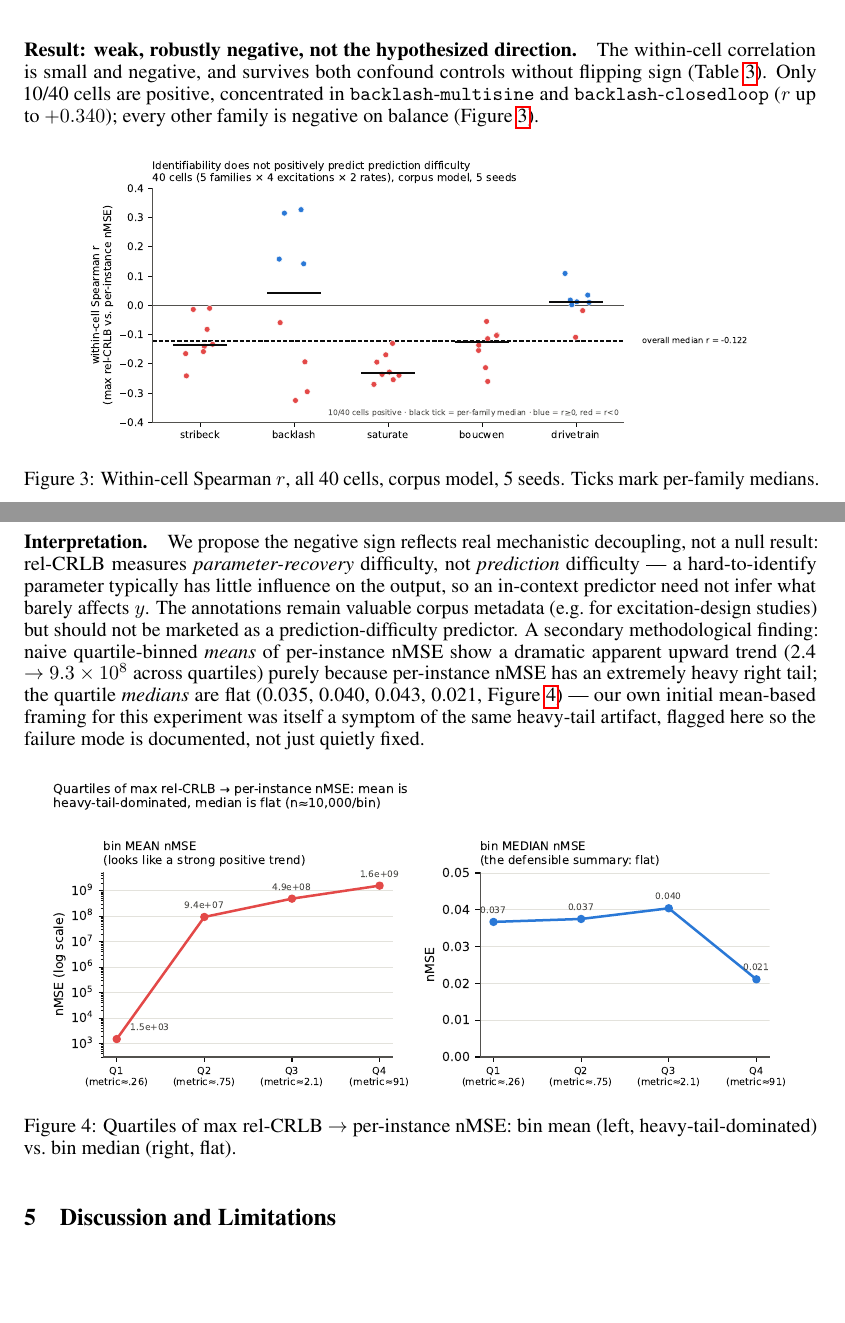
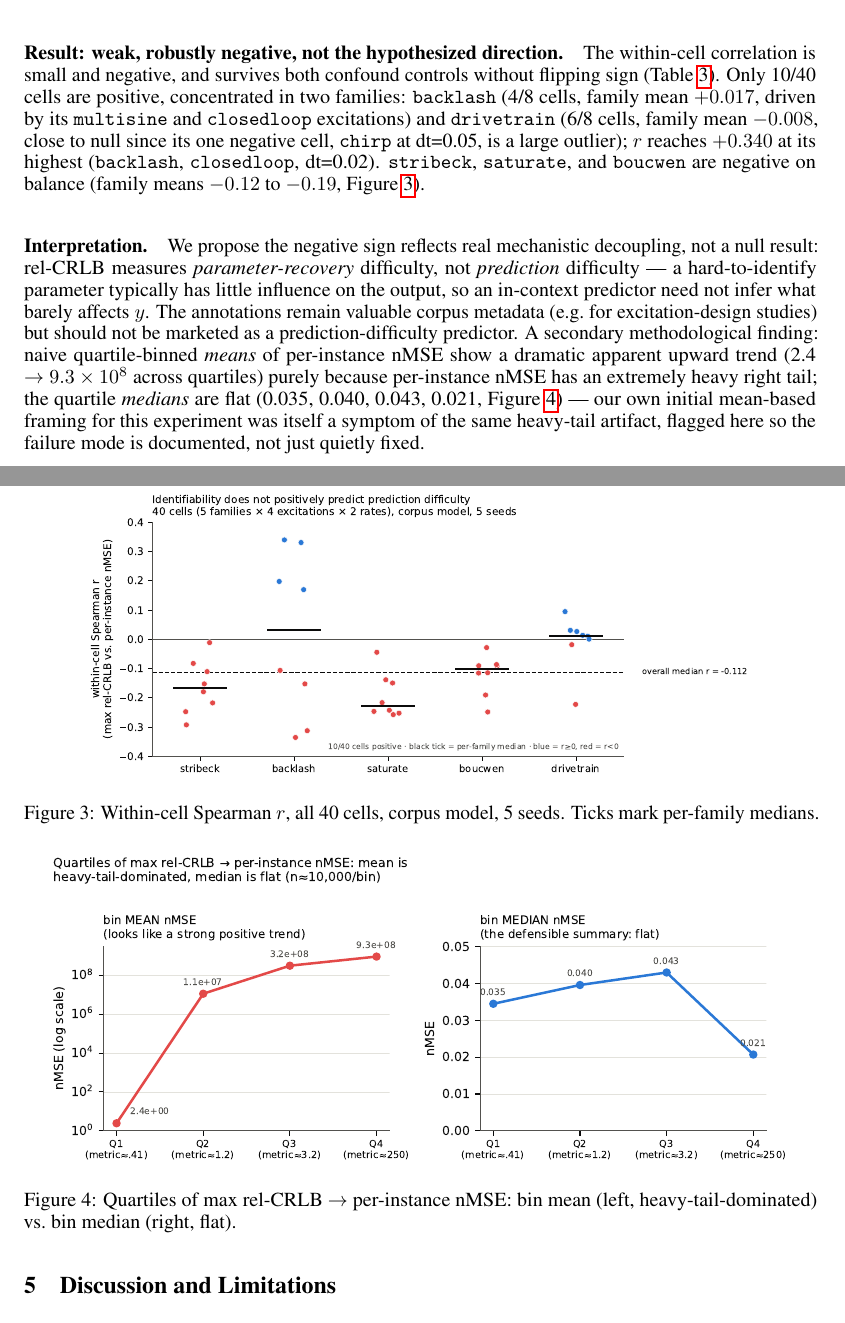
Before and after one commit to Soarr01/plantforge, a LaTeX paper (paper/main.tex): two parts of pages 7 and 8 of 16, joined at a grey line, cut so that both start at the same text, the shorter picture padded with empty space. Compiled offline with pdfLaTeX.

Commit message:
Regenerate paper figures from post-fix numbers; fix a positive-cell claim
figures/make_figures.py's numbers were still hardcoded from the pre-fix
(2026-07-14) results, so the just-updated tables (main.tex) and the
figures they cite were inconsistent. Updated all four hardcoded number
sets (fig1 headline transfer matrix, fig2 real-plant, fig3's 40-cell
within-cell Spearman r list, fig4's quartile mean/median) from the
2026-07-23 post-fix result files, fixed fig4's y-axis floor (the new Q1
mean, 2.44, is far below the old hardcoded floor of 300 and would have
been clipped), and regenerated all 8 image files.

While rebuilding fig3, cross-checked the "positive cells concentrated in
backlash" sentence in main.tex's identifiability section against the
actual new per-cell data: with the post-fix checkpoints, drivetrain now
has MORE positive within-cell cells (6/8) than backlash (4/8), and
backlash's own family-mean r is actually slightly positive (+0.017) now
-- the old "concentrated in backlash, every other family negative"
framing no longer matches the data (mechanically substituting only the
correlation-table numbers would have left this prose claim wrong).
Rewrote it to state the actual per-family breakdown.

paper/main.tex recompiles cleanly with the new figures embedded
(pdflatex + bibtex, 16 pages, zero undefined references).

```diff
--- a/paper/main.tex
+++ b/paper/main.tex
@@ -500,9 +500,14 @@ identifiability dynamic range (all 40/40 cells pass this filter).
 \paragraph{Result: weak, robustly negative, not the hypothesized direction.}
 The within-cell correlation is small and negative, and survives both confound
 controls without flipping sign (Table~\ref{tab:ident}). Only 10/40 cells are
-positive, concentrated in \texttt{backlash}-\texttt{multisine} and
-\texttt{backlash}-\texttt{closedloop} ($r$ up to $+0.340$); every other family
-is negative on balance (Figure~\ref{fig:spearman}).
+positive, concentrated in two families: \texttt{backlash} (4/8 cells, family
+mean $+0.017$, driven by its \texttt{multisine} and \texttt{closedloop}
+excitations) and \texttt{drivetrain} (6/8 cells, family mean $-0.008$, close
+to null since its one negative cell, \texttt{chirp} at dt=0.05, is a large
+outlier); $r$ reaches $+0.340$ at its highest (\texttt{backlash},
+\texttt{closedloop}, dt=0.02). \texttt{stribeck}, \texttt{saturate}, and
+\texttt{boucwen} are negative on balance (family means $-0.12$ to $-0.19$,
+Figure~\ref{fig:spearman}).
 
 \begin{figure}[h]
   \centering
```
Also changed, not shown: figures/fig1_transfer_matrix.pdf, figures/fig1_transfer_matrix.png, figures/fig2_real_plant.pdf, figures/fig2_real_plant.png, figures/fig3_within_cell_spearman.pdf, figures/fig3_within_cell_spearman.png, figures/fig4_quartile_artifact.pdf, figures/fig4_quartile_artifact.png, paper/main.pdf, 1 other file.
